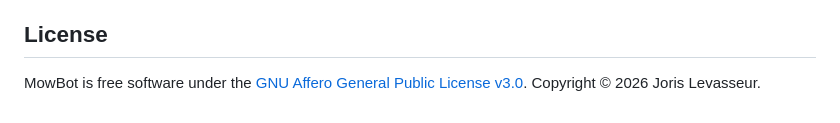
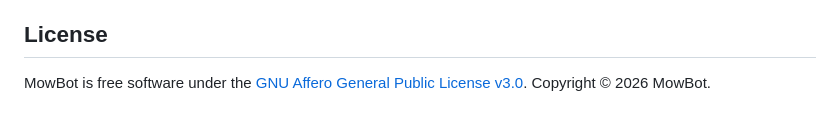
Before and after one commit to getmowbot/MowBot, a Markdown page: README.md, the part around the change. GitHub-like rendering.

Commit message:
Update copyright owner in README.md

```diff
--- a/README.md
+++ b/README.md
@@ -233,4 +233,4 @@ deploy/               Production docker-compose and Caddy
 ## License
 
 MowBot is free software under the [GNU Affero General Public License v3.0](LICENSE).
-Copyright © 2026 Joris Levasseur.
+Copyright © 2026 MowBot.
```
